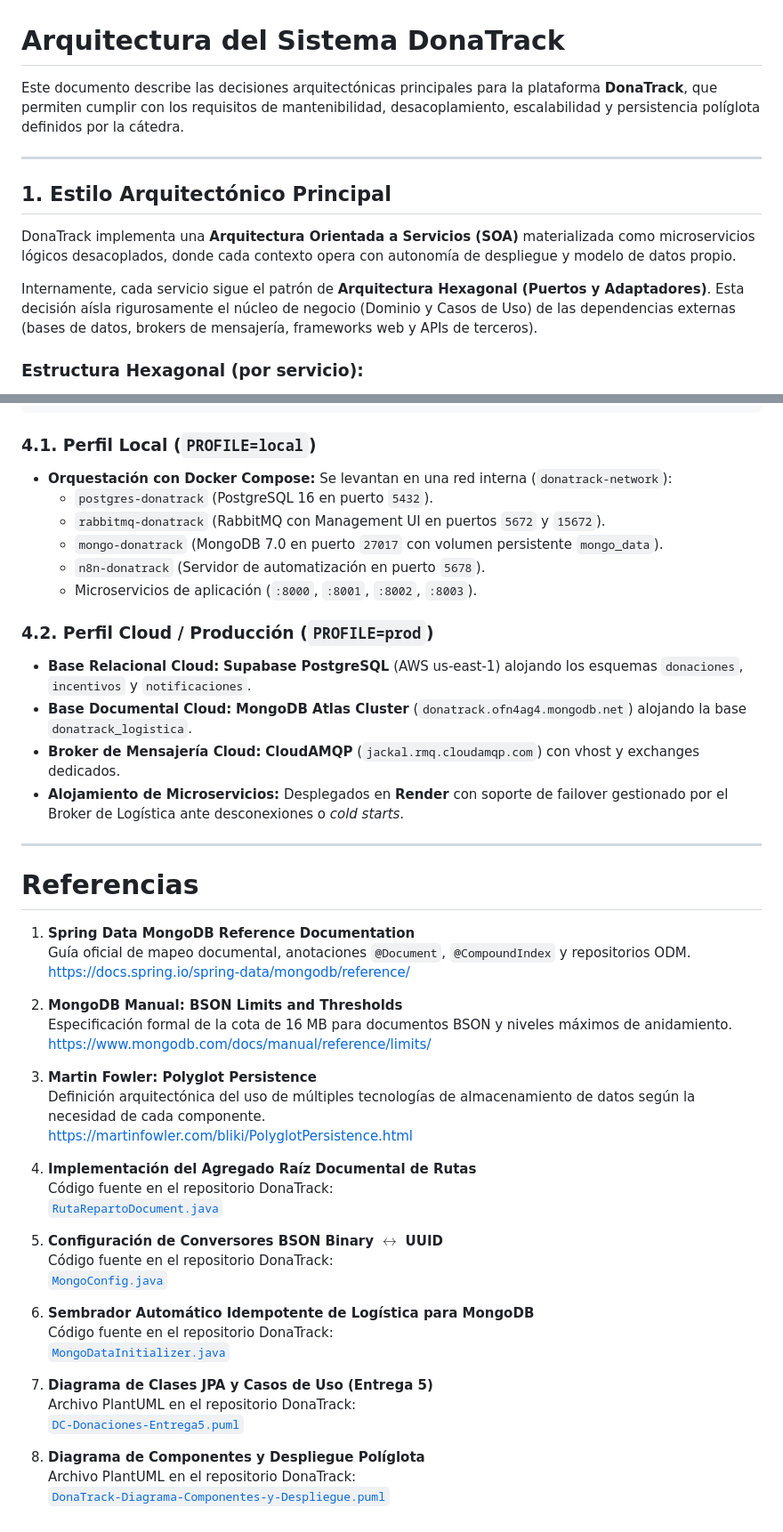
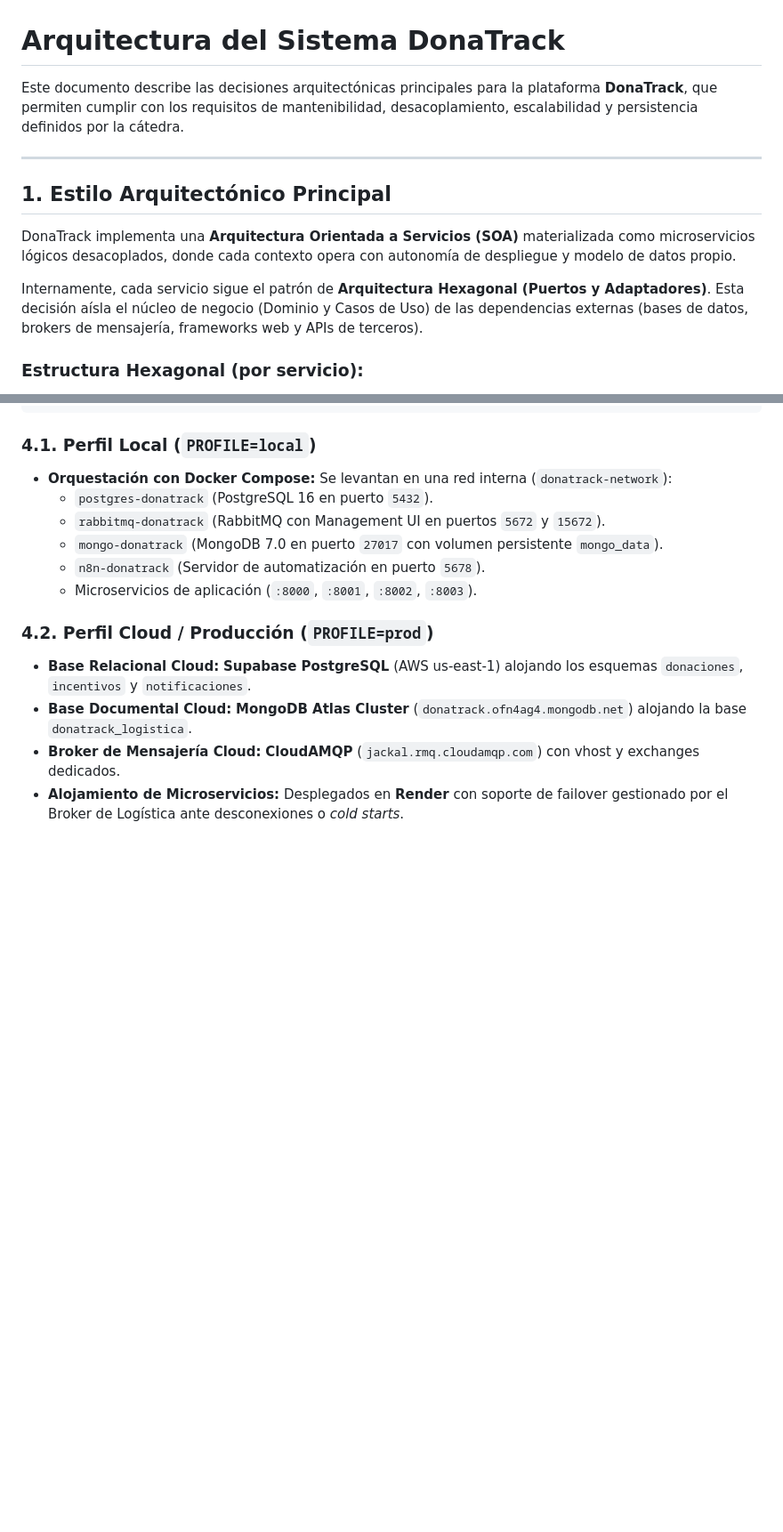
Before and after one commit to matefernandezcc/DonaTrack, a Markdown page: _notas_y_borradores/arquitectura.md, 2 parts joined by grey strips. Shown at 89% size. GitHub-like rendering; blank space fills up the shorter version.

```diff
--- a/_notas_y_borradores/arquitectura.md
+++ b/_notas_y_borradores/arquitectura.md
@@ -1,6 +1,6 @@
 # Arquitectura del Sistema DonaTrack
 
-Este documento describe las decisiones arquitectónicas principales para la plataforma **DonaTrack**, que permiten cumplir con los requisitos de mantenibilidad, desacoplamiento, escalabilidad y persistencia políglota definidos por la cátedra.
+Este documento describe las decisiones arquitectónicas principales para la plataforma **DonaTrack**, que permiten cumplir con los requisitos de mantenibilidad, desacoplamiento, escalabilidad y persistencia definidos por la cátedra.
 
 ---
 
@@ -8,7 +8,7 @@ Este documento describe las decisiones arquitectónicas principales para la plat
 
 DonaTrack implementa una **Arquitectura Orientada a Servicios (SOA)** materializada como microservicios lógicos desacoplados, donde cada contexto opera con autonomía de despliegue y modelo de datos propio.
 
-Internamente, cada servicio sigue el patrón de **Arquitectura Hexagonal (Puertos y Adaptadores)**. Esta decisión aísla rigurosamente el núcleo de negocio (Dominio y Casos de Uso) de las dependencias externas (bases de datos, brokers de mensajería, frameworks web y APIs de terceros).
+Internamente, cada servicio sigue el patrón de **Arquitectura Hexagonal (Puertos y Adaptadores)**. Esta decisión aísla el núcleo de negocio (Dominio y Casos de Uso) de las dependencias externas (bases de datos, brokers de mensajería, frameworks web y APIs de terceros).
 
 ### Estructura Hexagonal (por servicio):
 - **Dominio (`domain`)**: Entidades de negocio, Value Objects, eventos de dominio y reglas invariantes sin dependencias de frameworks ni librerías de persistencia.
@@ -174,39 +139,3 @@ El sistema soporta una operación híbrida y desacoplada mediante perfiles de Sp
 - **Base Documental Cloud:** **MongoDB Atlas Cluster** (`donatrack.ofn4ag4.mongodb.net`) alojando la base `donatrack_logistica`.
 - **Broker de Mensajería Cloud:** **CloudAMQP** (`jackal.rmq.cloudamqp.com`) con vhost y exchanges dedicados.
 - **Alojamiento de Microservicios:** Desplegados en **Render** con soporte de failover gestionado por el Broker de Logística ante desconexiones o *cold starts*.
-
----
-
-# Referencias
-
-1. **Spring Data MongoDB Reference Documentation**
-   Guía oficial de mapeo documental, anotaciones `@Document`, `@CompoundIndex` y repositorios ODM.
-   [https://docs.spring.io/spring-data/mongodb/reference/](https://docs.spring.io/spring-data/mongodb/reference/)
-
-2. **MongoDB Manual: BSON Limits and Thresholds**
-   Especificación formal de la cota de 16 MB para documentos BSON y niveles máximos de anidamiento.
-   [https://www.mongodb.com/docs/manual/reference/limits/](https://www.mongodb.com/docs/manual/reference/limits/)
-
-3. **Martin Fowler: Polyglot Persistence**
-   Definición arquitectónica del uso de múltiples tecnologías de almacenamiento de datos según la necesidad de cada componente.
-   [https://martinfowler.com/bliki/PolyglotPersistence.html](https://martinfowler.com/bliki/PolyglotPersistence.html)
-
-4. **Implementación del Agregado Raíz Documental de Rutas**
-   Código fuente en el repositorio DonaTrack:
-   [`RutaRepartoDocument.java`](file:///c:/Users/asus/OneDrive/Escritorio/FACULTAD%20MAX/DonaTrack/donatrack-logistica/src/main/java/com/donatrack/logistica/infrastructure/adapters/out/persistence/documents/RutaRepartoDocument.java)
-
-5. **Configuración de Conversores BSON Binary $\leftrightarrow$ UUID**
-   Código fuente en el repositorio DonaTrack:
-   [`MongoConfig.java`](file:///c:/Users/asus/OneDrive/Escritorio/FACULTAD%20MAX/DonaTrack/donatrack-logistica/src/main/java/com/donatrack/logistica/infrastructure/config/MongoConfig.java)
-
-6. **Sembrador Automático Idempotente de Logística para MongoDB**
-   Código fuente en el repositorio DonaTrack:
-   [`MongoDataInitializer.java`](file:///c:/Users/asus/OneDrive/Escritorio/FACULTAD%20MAX/DonaTrack/donatrack-logistica/src/main/java/com/donatrack/logistica/infrastructure/config/MongoDataInitializer.java)
-
-7. **Diagrama de Clases JPA y Casos de Uso (Entrega 5)**
-   Archivo PlantUML en el repositorio DonaTrack:
-   [`DC-Donaciones-Entrega5.puml`](file:///c:/Users/asus/OneDrive/Escritorio/FACULTAD%20MAX/DonaTrack/diagramas/donaciones/DC-Donaciones-Entrega5.puml)
-
-8. **Diagrama de Componentes y Despliegue Políglota**
-   Archivo PlantUML en el repositorio DonaTrack:
-   [`DonaTrack-Diagrama-Componentes-y-Despliegue.puml`](file:///c:/Users/asus/OneDrive/Escritorio/FACULTAD%20MAX/DonaTrack/diagramas/DonaTrack-Diagrama-Componentes-y-Despliegue.puml)
```
Also changed, not shown: other parts of _notas_y_borradores/arquitectura.md (+2 -37 lines).
